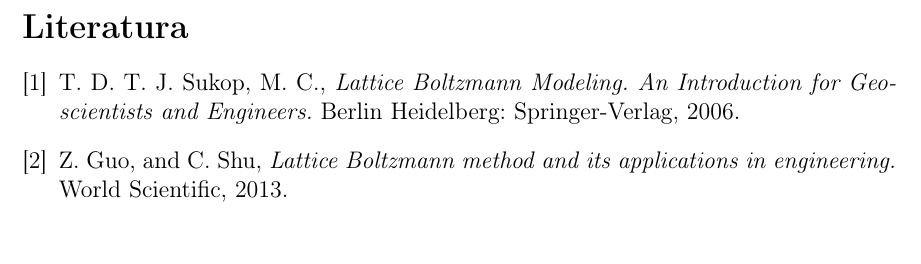
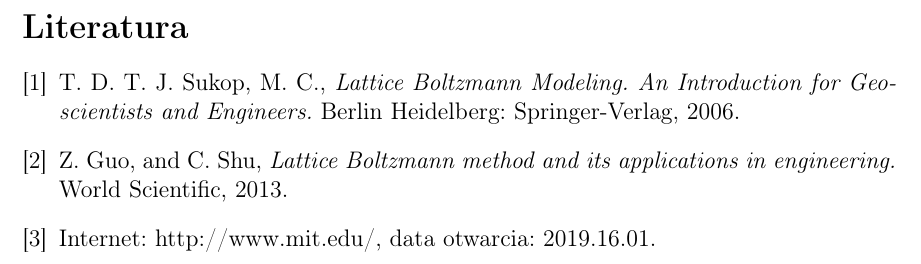
Before and after one commit to maciejmatyka/dyplomWFA, a LaTeX document (dyplomWFA.tex): part of page 7 of 7, cut so that both start at the same text. Compiled offline with pdfLaTeX.

Commit message:
literatura, internet

```diff
--- a/dyplomWFA.tex
+++ b/dyplomWFA.tex
@@ -201,6 +201,8 @@
 
 \bibitem{Guo} Z. Guo, and C. Shu, \textit{Lattice Boltzmann method and its applications in engineering.} World Scientific, 2013.
 
+\bibitem{Adres} Internet: http://www.mit.edu/, data otwarcia: 2019.16.01.
+
 \end{thebibliography}
 
 \end{document}
```
Also changed, not shown: dyplomWFA.pdf.
